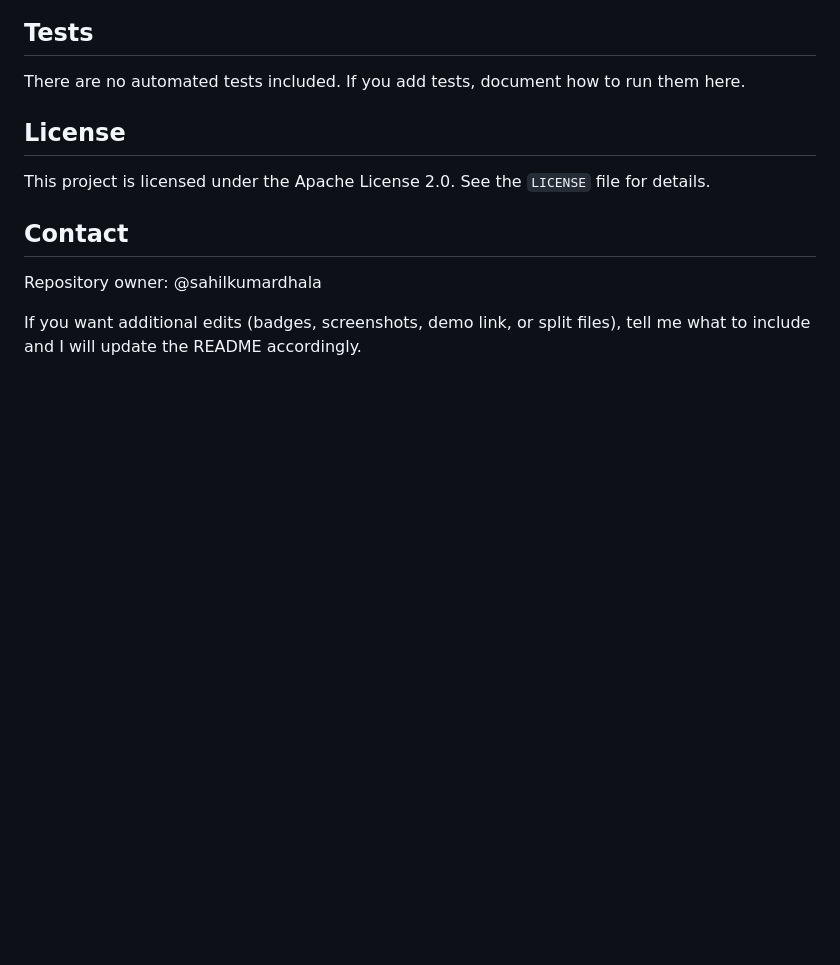
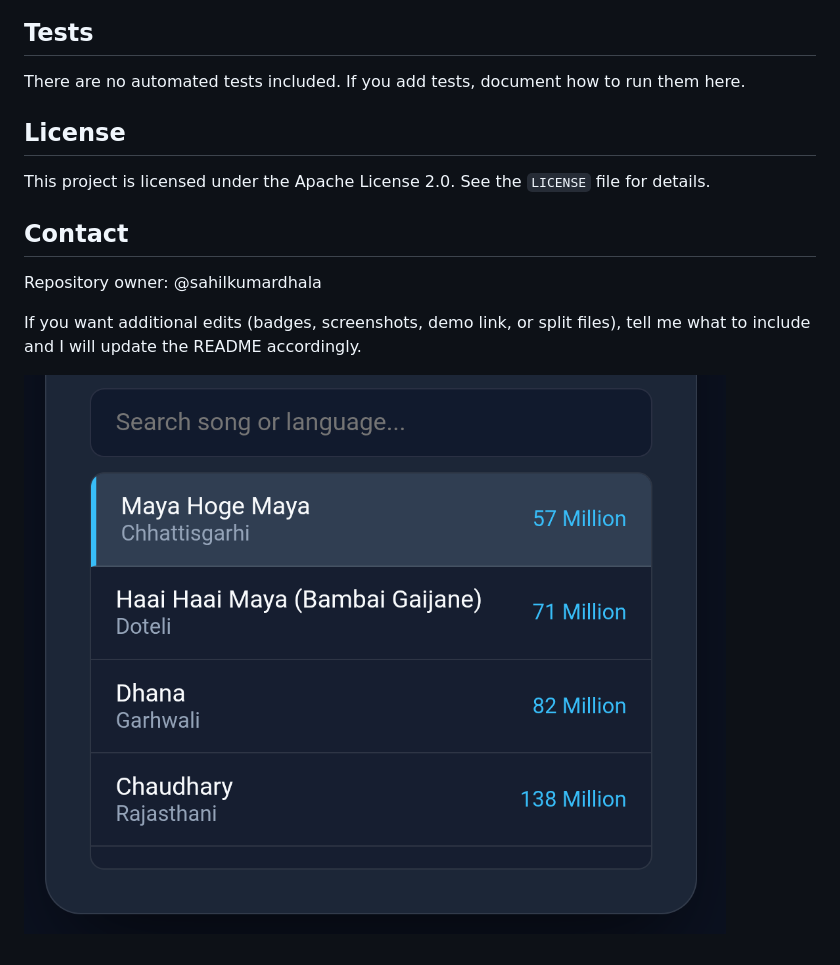
Before and after one commit to sahilkumardhala/Global-Hits, a Markdown page: README.md, the part around one of its changes. GitHub-like rendering; blank space fills up the shorter version.

Commit message:
Add playback image to README
Add playback image to the README file.

```diff
--- a/README.md
+++ b/README.md
@@ -143,3 +144,5 @@ This project is licensed under the Apache License 2.0. See the `LICENSE` file fo
 Repository owner: @sahilkumardhala
 
 If you want additional edits (badges, screenshots, demo link, or split files), tell me what to include and I will update the README accordingly.
+
+![play back](https://github.com/sahilkumardhala/Global-Hits/blob/main/play_list.png)
```
Also changed, not shown: other parts of README.md (+1 -0 lines).
